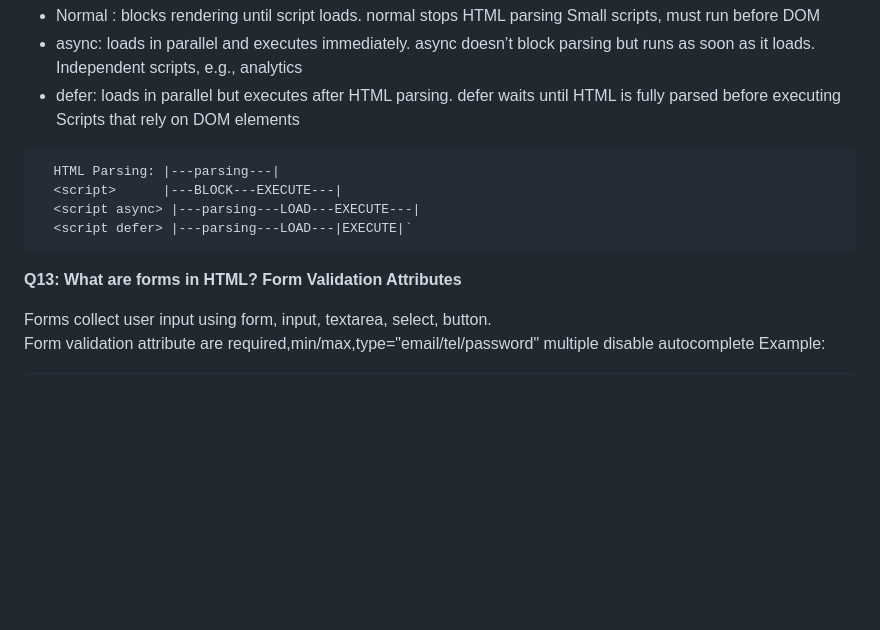
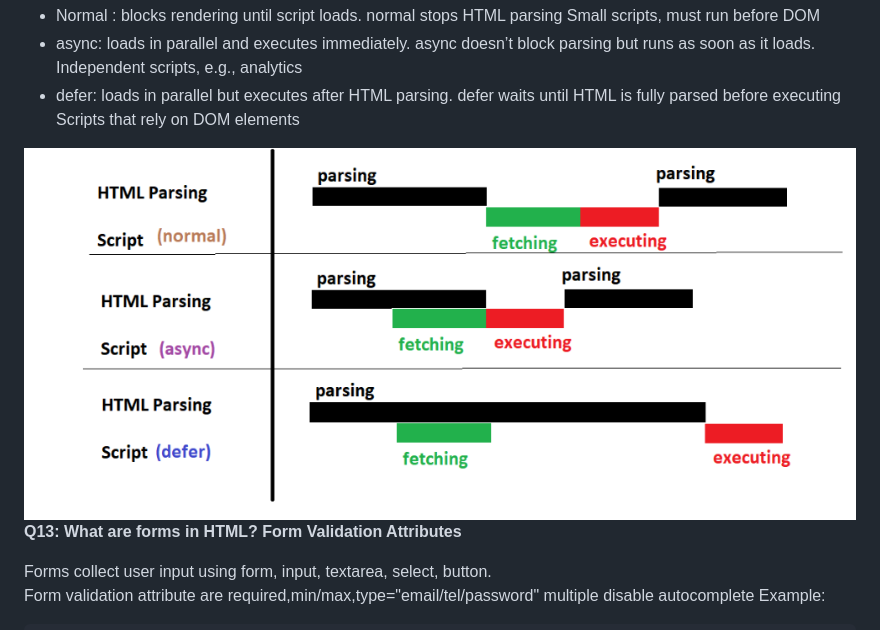
Before and after one commit to SougataMukherjee/interview-kit, a Markdown page: theory/html.md, the part around one of its changes. Drawn GitHub-style; pictures changed too: theory/img/script.png (added); blank space fills up the shorter version.

Commit message:
restructure technical notes

````diff
--- a/theory/html.md
+++ b/theory/html.md
@@ -146,12 +146,8 @@ Examples: id, class, style, title, data-*.
                   Independent scripts, e.g., analytics
 - defer: loads in parallel but executes after HTML parsing. defer waits until HTML is fully parsed before executing
                   Scripts that rely on DOM elements
-```txt
-  HTML Parsing: |---parsing---|
-  <script>      |---BLOCK---EXECUTE---|
-  <script async> |---parsing---LOAD---EXECUTE---|
-  <script defer> |---parsing---LOAD---|EXECUTE|`
-```
+<img src="./img/script.png" alt="script"/>
+
 **Q13: What are forms in HTML? Form Validation Attributes**
 
 Forms collect user input using form, input, textarea, select, button.
````
Also changed, not shown: other parts of theory/html.md (+3 -1 lines).
